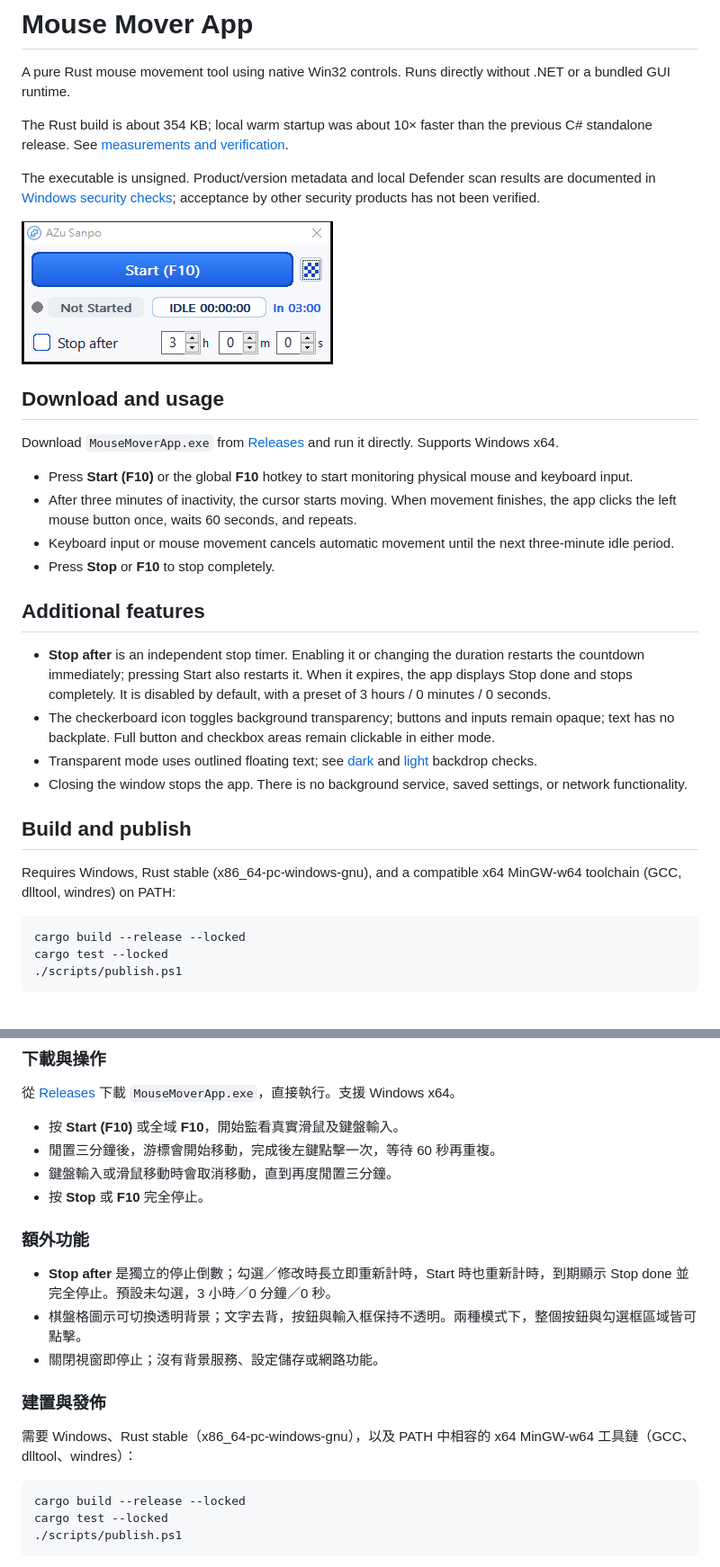
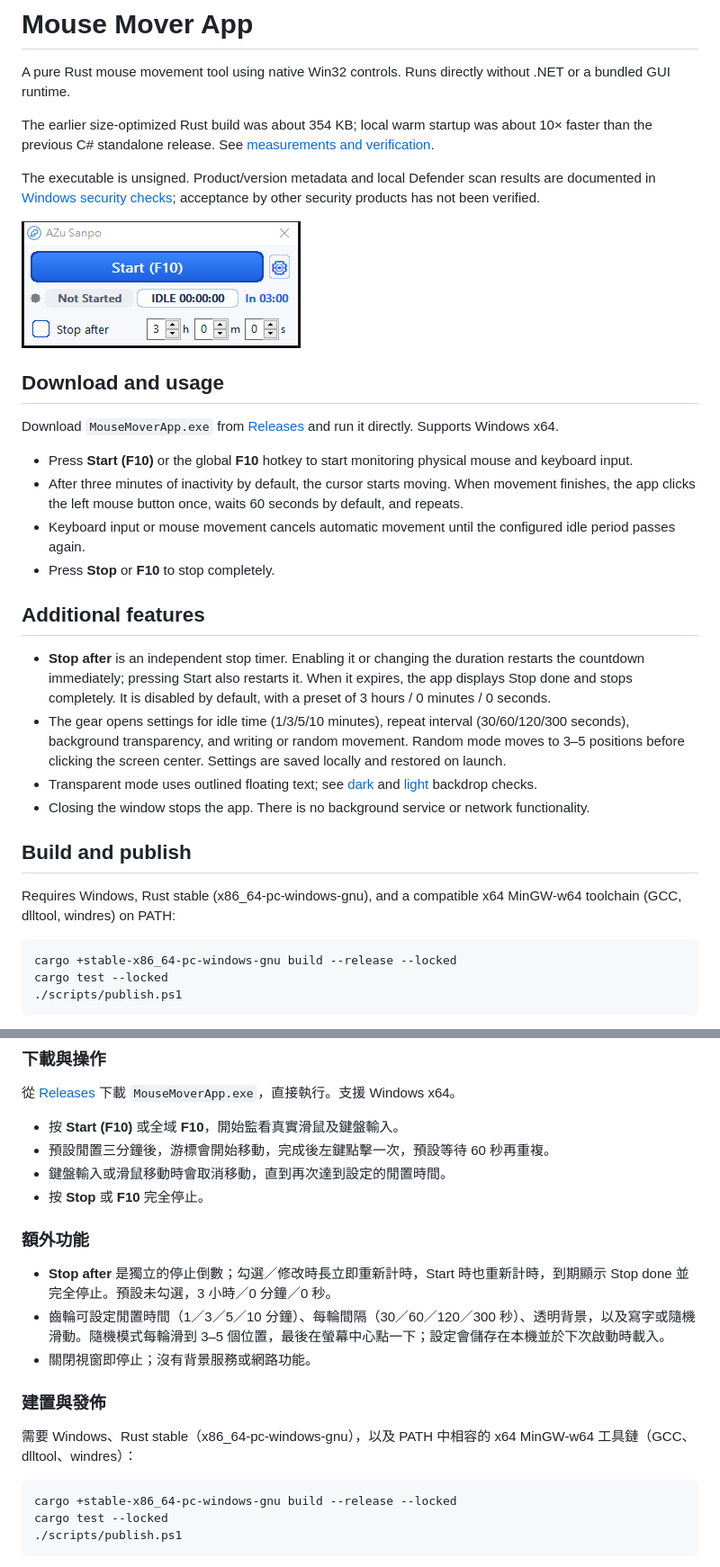
Before and after one commit to yaosio232/mouse_mover, a Markdown page: README.md, 2 parts joined by grey strips. Shown at 90% size. GitHub-like rendering; pictures changed too: docs/ui-settings-compact.png (added).

Commit message:
Fix release packaging and add compact settings menu

````diff
--- a/README.md
+++ b/README.md
@@ -2,37 +2,38 @@
 
 A pure Rust mouse movement tool using native Win32 controls. Runs directly without .NET or a bundled GUI runtime.
 
-The Rust build is about 354 KB; local warm startup was about 10× faster than the
-previous C# standalone release. See [measurements and verification](docs/rust-migration-results.md).
+The earlier size-optimized Rust build was about 354 KB; local warm startup was
+about 10× faster than the previous C# standalone release. See
+[measurements and verification](docs/rust-migration-results.md).
 
 The executable is unsigned. Product/version metadata and local Defender scan
 results are documented in [Windows security checks](docs/windows-security-status.md);
 acceptance by other security products has not been verified.
 
-![Light native Windows interface](docs/ui-rust-light.png)
+![Compact native Windows interface with settings gear](docs/ui-settings-compact.png)
 
 ## Download and usage
 
 Download `MouseMoverApp.exe` from [Releases](https://github.com/yaosio232/mouse_mover/releases) and run it directly. Supports Windows x64.
 
 - Press **Start (F10)** or the global **F10** hotkey to start monitoring physical mouse and keyboard input.
-- After three minutes of inactivity, the cursor starts moving. When movement finishes, the app clicks the left mouse button once, waits 60 seconds, and repeats.
-- Keyboard input or mouse movement cancels automatic movement until the next three-minute idle period.
+- After three minutes of inactivity by default, the cursor starts moving. When movement finishes, the app clicks the left mouse button once, waits 60 seconds by default, and repeats.
+- Keyboard input or mouse movement cancels automatic movement until the configured idle period passes again.
 - Press **Stop** or **F10** to stop completely.
 
 ## Additional features
 
 - **Stop after** is an independent stop timer. Enabling it or changing the duration restarts the countdown immediately; pressing Start also restarts it. When it expires, the app displays Stop done and stops completely. It is disabled by default, with a preset of 3 hours / 0 minutes / 0 seconds.
-- The checkerboard icon toggles background transparency; buttons and inputs remain opaque; text has no backplate. Full button and checkbox areas remain clickable in either mode.
+- The gear opens settings for idle time (1/3/5/10 minutes), repeat interval (30/60/120/300 seconds), background transparency, and writing or random movement. Random mode moves to 3–5 positions before clicking the screen center. Settings are saved locally and restored on launch.
 - Transparent mode uses outlined floating text; see [dark](docs/ui-transparent-dark.png) and [light](docs/ui-transparent-light.png) backdrop checks.
-- Closing the window stops the app. There is no background service, saved settings, or network functionality.
+- Closing the window stops the app. There is no background service or network functionality.
 
 ## Build and publish
 
 Requires Windows, Rust stable (x86_64-pc-windows-gnu), and a compatible x64 MinGW-w64 toolchain (GCC, dlltool, windres) on PATH:
 
 ```powershell
-cargo build --release --locked
+cargo +stable-x86_64-pc-windows-gnu build --release --locked
 cargo test --locked
 ./scripts/publish.ps1
 ```
@@ -57,22 +58,22 @@ The publish directory `artifacts/release` contains `MouseMoverApp.exe` and Engli
 從 [Releases](https://github.com/yaosio232/mouse_mover/releases) 下載 `MouseMoverApp.exe`，直接執行。支援 Windows x64。
 
 - 按 **Start (F10)** 或全域 **F10**，開始監看真實滑鼠及鍵盤輸入。
-- 閒置三分鐘後，游標會開始移動，完成後左鍵點擊一次，等待 60 秒再重複。
-- 鍵盤輸入或滑鼠移動時會取消移動，直到再度閒置三分鐘。
+- 預設閒置三分鐘後，游標會開始移動，完成後左鍵點擊一次，預設等待 60 秒再重複。
+- 鍵盤輸入或滑鼠移動時會取消移動，直到再次達到設定的閒置時間。
 - 按 **Stop** 或 **F10** 完全停止。
 
 ### 額外功能
 
 - **Stop after** 是獨立的停止倒數；勾選／修改時長立即重新計時，Start 時也重新計時，到期顯示 Stop done 並完全停止。預設未勾選，3 小時／0 分鐘／0 秒。
-- 棋盤格圖示可切換透明背景；文字去背，按鈕與輸入框保持不透明。兩種模式下，整個按鈕與勾選框區域皆可點擊。
-- 關閉視窗即停止；沒有背景服務、設定儲存或網路功能。
+- 齒輪可設定閒置時間（1／3／5／10 分鐘）、每輪間隔（30／60／120／300 秒）、透明背景，以及寫字或隨機滑動。隨機模式每輪滑到 3–5 個位置，最後在螢幕中心點一下；設定會儲存在本機並於下次啟動時載入。
+- 關閉視窗即停止；沒有背景服務或網路功能。
 
 ### 建置與發佈
 
 需要 Windows、Rust stable（x86_64-pc-windows-gnu），以及 PATH 中相容的 x64 MinGW-w64 工具鏈（GCC、dlltool、windres）：
 
 ```powershell
-cargo build --release --locked
+cargo +stable-x86_64-pc-windows-gnu build --release --locked
 cargo test --locked
 ./scripts/publish.ps1
 ```
````
Also changed, not shown: docs/windows-security-status.md (+6 -3 lines), 11 other files.
